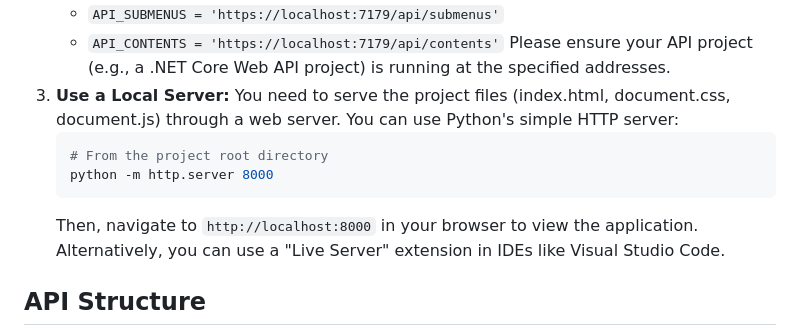
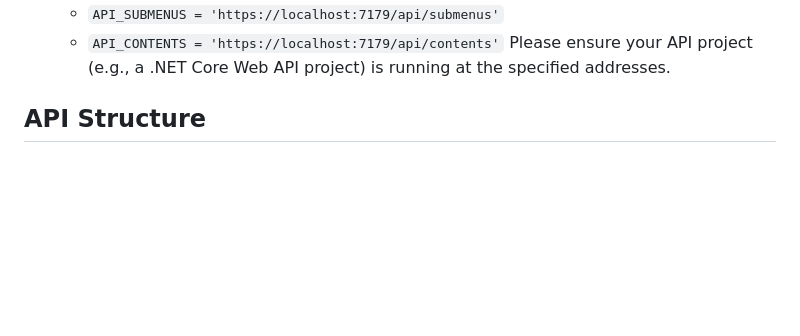
Before and after one commit to ilkersatur/integration-document-api, a Markdown page: README.md, the part around the change. GitHub-like rendering; blank space fills up the shorter version.

````diff
--- a/README.md
+++ b/README.md
@@ -38,14 +38,6 @@ This project is a frontend application and needs to be served via a web server.
     * `API_SUBMENUS = 'https://localhost:7179/api/submenus'`
     * `API_CONTENTS = 'https://localhost:7179/api/contents'`
     Please ensure your API project (e.g., a .NET Core Web API project) is running at the specified addresses.
-3.  **Use a Local Server:**
-    You need to serve the project files (index.html, document.css, document.js) through a web server. You can use Python's simple HTTP server:
-    ```bash
-    # From the project root directory
-    python -m http.server 8000
-    ```
-    Then, navigate to `http://localhost:8000` in your browser to view the application.
-    Alternatively, you can use a "Live Server" extension in IDEs like Visual Studio Code.
 
 ## API Structure
 
````
